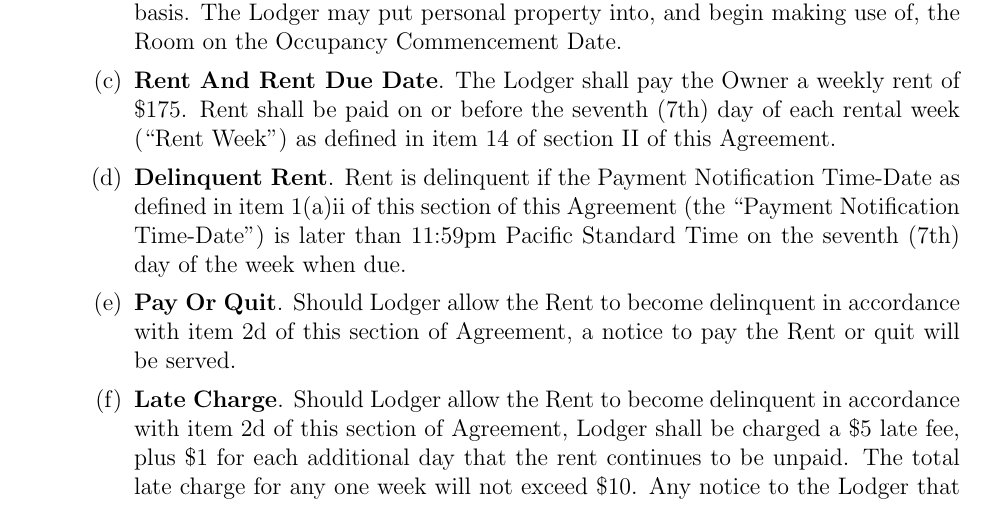
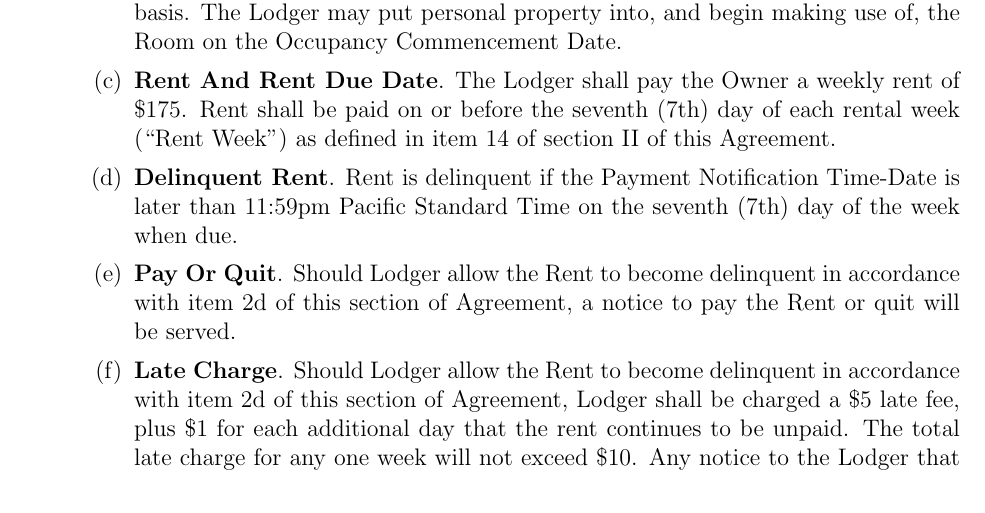
Before and after one commit to colinkeenan/agreement, a LaTeX document (agreement.tex): part of page 7 of 17, cut so that both start at the same text. Compiled offline with pdfLaTeX.

Commit message:
verified each term is only defined one time

```diff
--- a/agreement.tex
+++ b/agreement.tex
@@ -323,7 +323,7 @@ WITNESS my hand and official seal.
 			\item \textbf{Rental Term}. The term of the rental will begin on Saturday \datefillin, 2015 (``\firstday{}'') and will continue on a week-to-week basis. The Lodger may put personal property into, and begin making use of, the \room{} on the \firstday{}.
 			\item \textbf{Rent And Rent Due Date}. The Lodger shall pay the Owner a weekly rent of \rent{}. Rent shall be paid on or before the seventh (7th) day of each rental week (``\rentweek{}'') as defined in item \ref{rentweek} of section \ref{definitions} of this Agreement.
 			\item \textbf{Delinquent Rent}. \label{due}
-					Rent is delinquent if the \paymenttime{} as defined in item \ref{defpaytime} of this section of this Agreement (the ``\paymenttime{}'') is later than 11:59pm Pacific Standard Time on the seventh (7th) day of the week when due.
+					Rent is delinquent if the \paymenttime{} is later than 11:59pm Pacific Standard Time on the seventh (7th) day of the week when due.
 			\item \textbf{Pay Or Quit}. Should Lodger allow the Rent to become delinquent in accordance with item \ref{due} of this section of Agreement, a notice to pay the Rent or quit will be served.
 			\item \textbf{Late Charge}. Should Lodger allow the Rent to become delinquent in accordance with item \ref{due} of this section of Agreement, Lodger shall be charged a \$5 late fee, plus \$1 for each additional day that the rent continues to be unpaid.  The total late charge for any one week will not exceed \$10. Any notice to the Lodger that a late charge has been assessed shall not waive, or otherwise affect, any rental agreement termination notice or lawsuit. Tender of late fees after the expiration of a rental agreement termination notice shall not waive said notice or the right to remove Lodger's possessions, and effect the removal of Lodger from \apt{} as a trespasser, based on the notice.
 		\end{enumerate}
```
